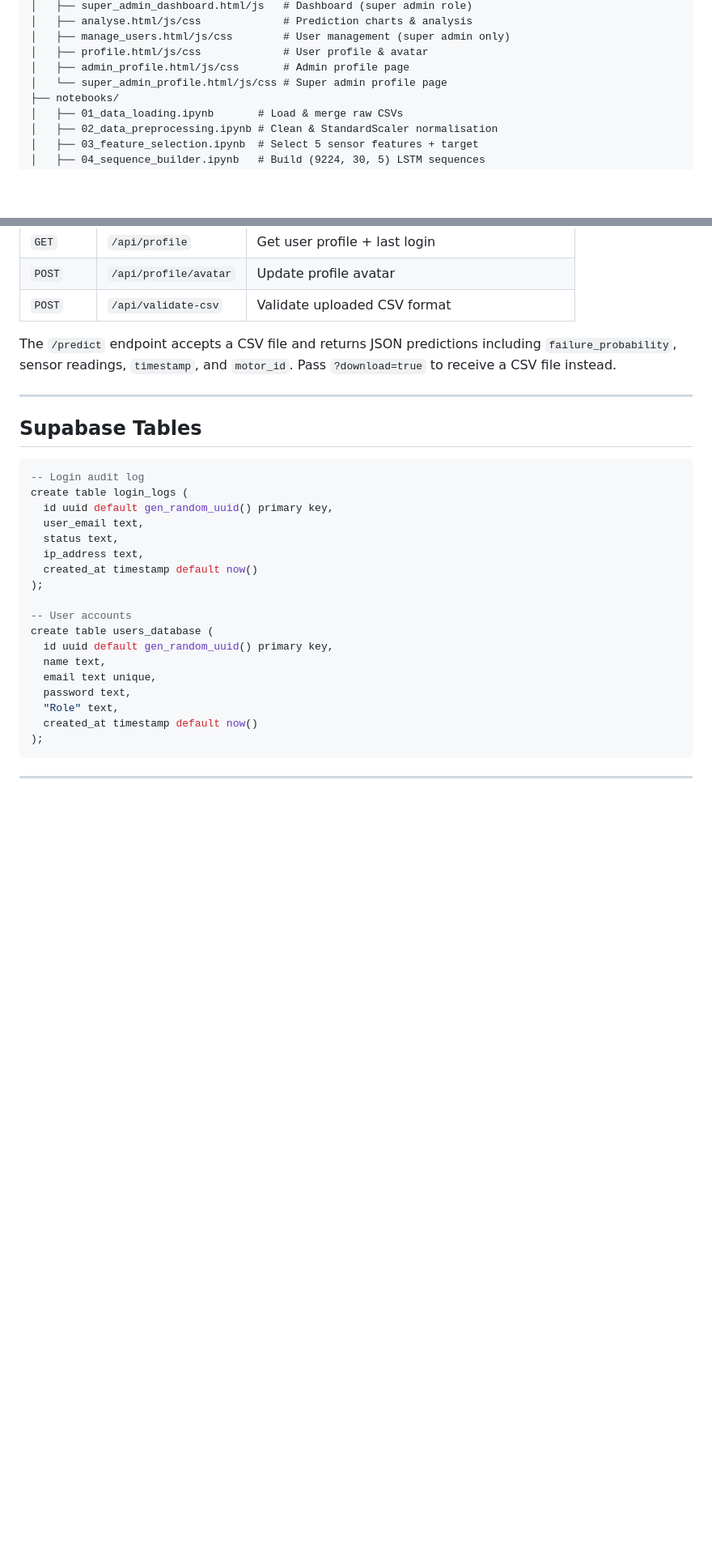
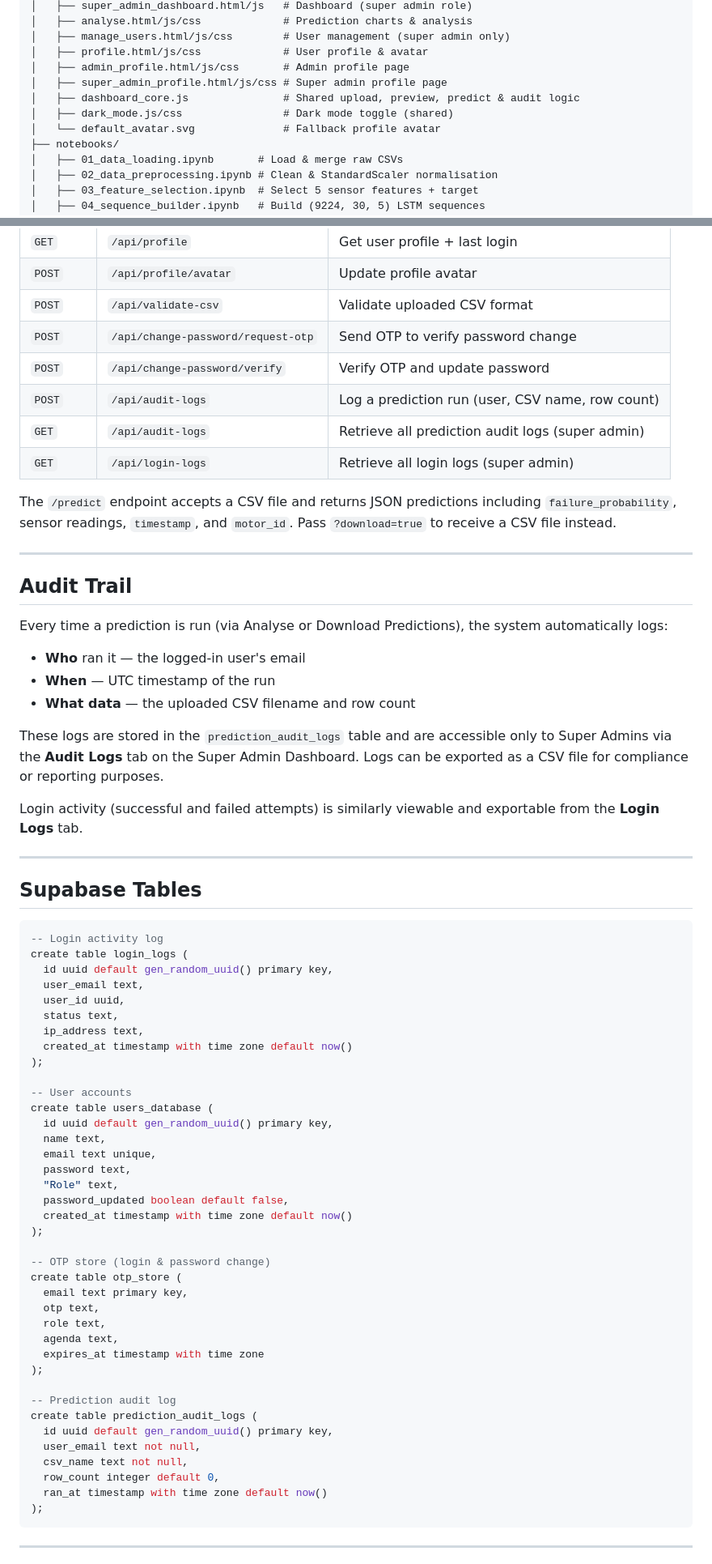
Before and after one commit to megh193/proactiveEquipmentCare, a Markdown page: README.md, 2 parts joined by grey strips. Shown at 81% size. Drawn GitHub-style; blank space fills up the shorter version.

Commit message:
Updated README to match the actual codebase.

````diff
--- a/README.md
+++ b/README.md
@@ -37,7 +37,10 @@ AI Codebase/
 │   ├── manage_users.html/js/css        # User management (super admin only)
 │   ├── profile.html/js/css             # User profile & avatar
 │   ├── admin_profile.html/js/css       # Admin profile page
-│   └── super_admin_profile.html/js/css # Super admin profile page
+│   ├── super_admin_profile.html/js/css # Super admin profile page
+│   ├── dashboard_core.js               # Shared upload, preview, predict & audit logic
+│   ├── dark_mode.js/css                # Dark mode toggle (shared)
+│   └── default_avatar.svg              # Fallback profile avatar
 ├── notebooks/
 │   ├── 01_data_loading.ipynb       # Load & merge raw CSVs
 │   ├── 02_data_preprocessing.ipynb # Clean & StandardScaler normalisation
@@ -125,21 +132,41 @@ Optimizer: Adam | Loss: Binary Crossentropy
 | `GET` | `/api/profile` | Get user profile + last login |
 | `POST` | `/api/profile/avatar` | Update profile avatar |
 | `POST` | `/api/validate-csv` | Validate uploaded CSV format |
+| `POST` | `/api/change-password/request-otp` | Send OTP to verify password change |
+| `POST` | `/api/change-password/verify` | Verify OTP and update password |
+| `POST` | `/api/audit-logs` | Log a prediction run (user, CSV name, row count) |
+| `GET` | `/api/audit-logs` | Retrieve all prediction audit logs (super admin) |
+| `GET` | `/api/login-logs` | Retrieve all login logs (super admin) |
 
 The `/predict` endpoint accepts a CSV file and returns JSON predictions including `failure_probability`, sensor readings, `timestamp`, and `motor_id`. Pass `?download=true` to receive a CSV file instead.
+
+---
+
+## Audit Trail
+
+Every time a prediction is run (via Analyse or Download Predictions), the system automatically logs:
+
+- **Who** ran it — the logged-in user's email
+- **When** — UTC timestamp of the run
+- **What data** — the uploaded CSV filename and row count
+
+These logs are stored in the `prediction_audit_logs` table and are accessible only to Super Admins via the **Audit Logs** tab on the Super Admin Dashboard. Logs can be exported as a CSV file for compliance or reporting purposes.
+
+Login activity (successful and failed attempts) is similarly viewable and exportable from the **Login Logs** tab.
 
 ---
 
 ## Supabase Tables
 
 ```sql
--- Login audit log
+-- Login activity log
 create table login_logs (
   id uuid default gen_random_uuid() primary key,
   user_email text,
+  user_id uuid,
   status text,
   ip_address text,
-  created_at timestamp default now()
+  created_at timestamp with time zone default now()
 );
 
 -- User accounts
@@ -149,7 +176,26 @@ create table users_database (
   email text unique,
   password text,
   "Role" text,
-  created_at timestamp default now()
+  password_updated boolean default false,
+  created_at timestamp with time zone default now()
+);
+
+-- OTP store (login & password change)
+create table otp_store (
+  email text primary key,
+  otp text,
+  role text,
+  agenda text,
+  expires_at timestamp with time zone
+);
+
+-- Prediction audit log
+create table prediction_audit_logs (
+  id uuid default gen_random_uuid() primary key,
+  user_email text not null,
+  csv_name text not null,
+  row_count integer default 0,
+  ran_at timestamp with time zone default now()
 );
 ```
 
````
Also changed, not shown: other parts of README.md (+10 -3 lines).
